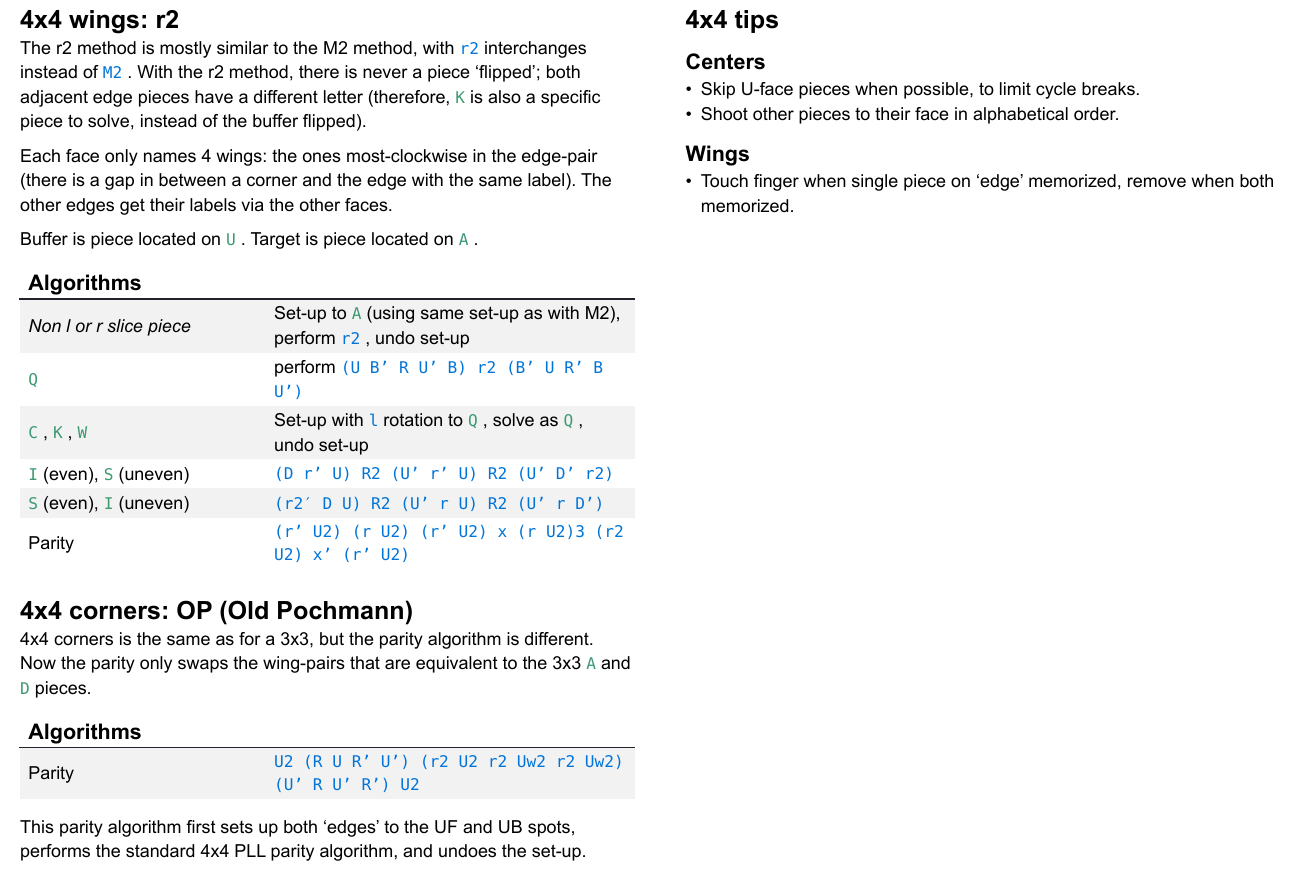
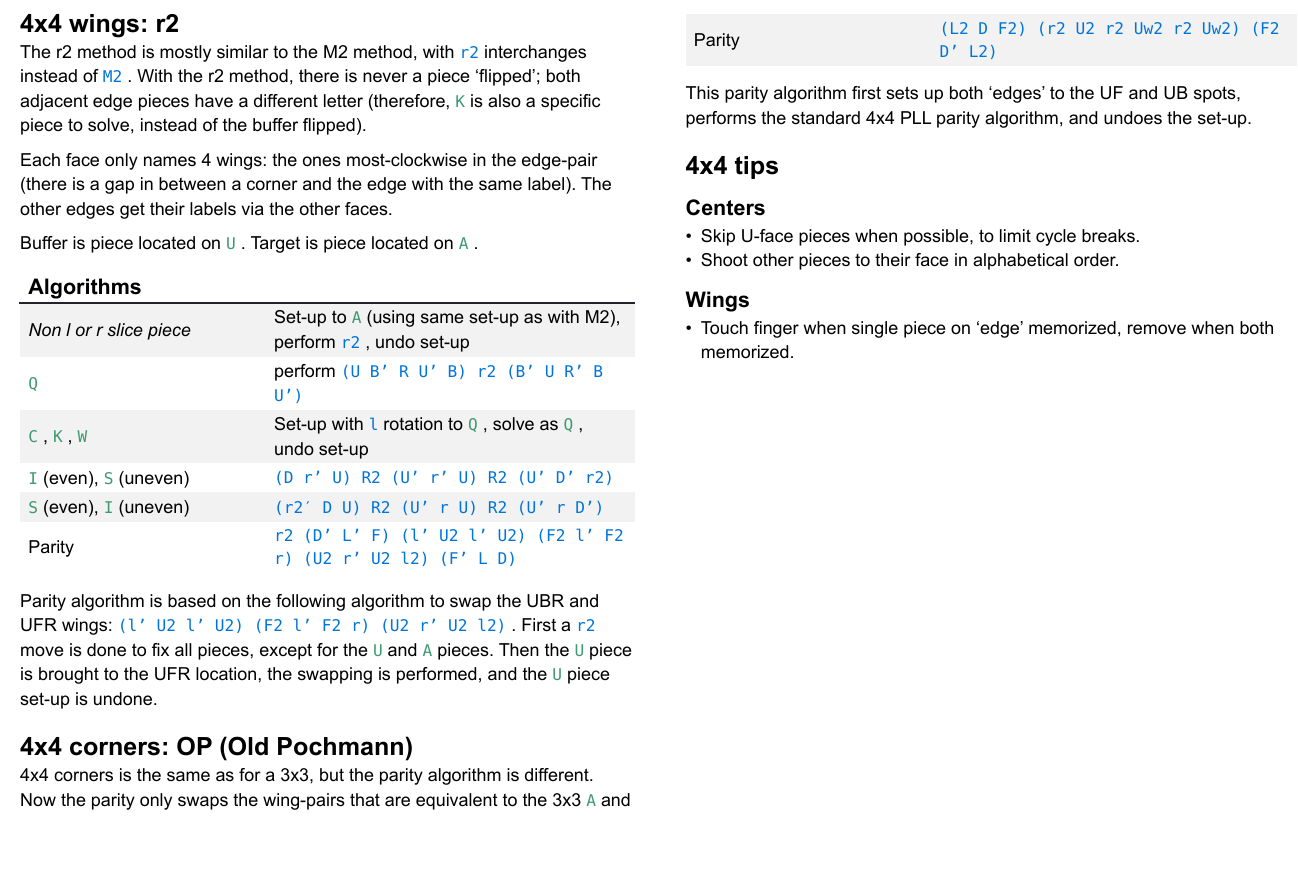
Before and after one commit to JorisL/blog, a Typst document (docs/blindsolving/blindsolving_cheatsheet.typ): part of page 2 of 2, cut so that both start at the same text, the shorter picture padded with empty space. The pictures show the PDF file docs/blindsolving/blindsolving_cheatsheet.pdf that the author committed with the source.

Commit message:
Changed some algorithms in the blindsolving cheat-sheet.

```diff
--- a/docs/blindsolving/blindsolving_cheatsheet.typ
+++ b/docs/blindsolving/blindsolving_cheatsheet.typ
@@ -101,8 +101,10 @@ Target is piece located on #piece[A].
   [#piece[C], #piece[K], #piece[W]], [Set-up with #alg[l] rotation to #piece[Q], solve as #piece[Q], undo set-up],
   [#piece[I] (even), #piece[S] (uneven)], [#alg[(D r' U) R2 (U' r' U) R2 (U' D' r2)]],
   [#piece[S] (even), #piece[I] (uneven)], [#alg[(r2' D U) R2 (U' r U) R2 (U' r D')]],
-  [Parity], [#alg[(r' U2) (r U2) (r' U2) x (r U2)3 (r2 U2) x' (r' U2)]],
+  [Parity], [#alg[r2 (D' L' F) (l' U2 l' U2) (F2 l' F2 r) (U2 r' U2 l2) (F' L D)]],
 )
+
+Parity algorithm is based on the following algorithm to swap the UBR and UFR wings: #alg[(l' U2 l' U2) (F2 l' F2 r) (U2 r' U2 l2)]. First a #alg[r2] move is done to fix all pieces, except for the #piece[U] and #piece[A] pieces. Then the #piece[U] piece is brought to the UFR location, the swapping is performed, and the #piece[U] piece set-up is undone.
 
 = 4x4 corners: OP (Old Pochmann)
 
@@ -110,7 +112,7 @@ Target is piece located on #piece[A].
 
 #table(
   theader[Algorithms],
-  [Parity], [#alg[U2 (R U R' U') (r2 U2 r2 Uw2 r2 Uw2) (U' R U' R') U2]],
+  [Parity], [#alg[(L2 D F2) (r2 U2 r2 Uw2 r2 Uw2) (F2 D' L2)]],
 )
 
 This parity algorithm first sets up both 'edges' to the UF and UB spots, performs the standard 4x4 PLL parity algorithm, and undoes the set-up.
```
Also changed, not shown: docs/blindsolving/blindsolving_cheatsheet.pdf.
